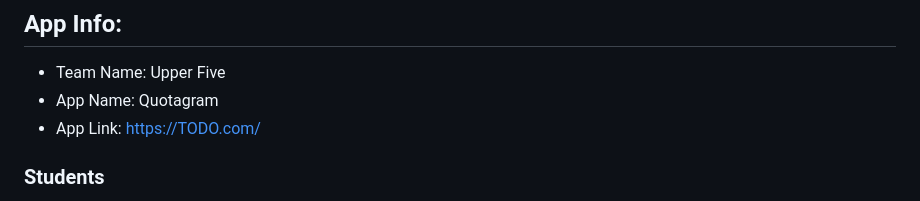
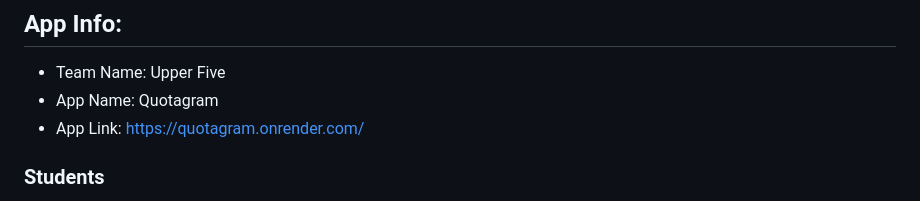
Before and after one commit to kurokiasahi222/Quotogram, a Markdown page: README.md, the part around the change. Drawn GitHub-style.

```diff
--- a/README.md
+++ b/README.md
@@ -6,7 +6,7 @@ CSCI 5117, Spring 2023, [assignment description](https://canvas.umn.edu/courses/
 
 * Team Name: Upper Five
 * App Name: Quotagram
-* App Link: <https://TODO.com/>
+* App Link: https://quotagram.onrender.com/
 
 ### Students
 
```
